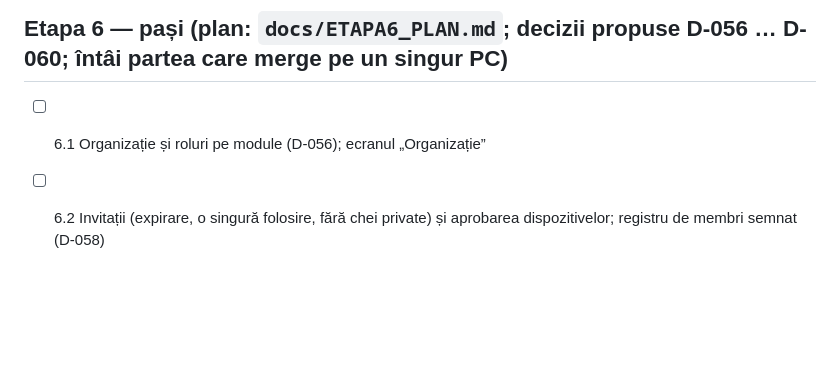
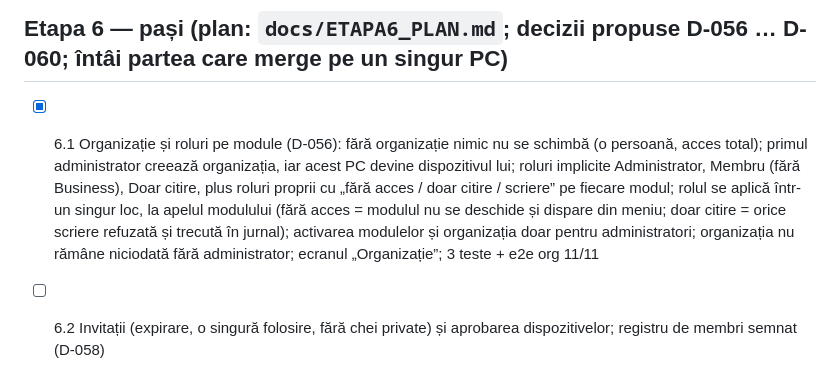
Before and after one commit to Adriancu91/K.G.B, a Markdown page: WORKLIST.md, the part around the change. Drawn GitHub-style; blank space fills up the shorter version.

```diff
--- a/WORKLIST.md
+++ b/WORKLIST.md
@@ -111,7 +111,7 @@ Interdicții permanente: fără baze de date (D-005, D-018), fără schimbări d
 
 ## Etapa 6 — pași (plan: `docs/ETAPA6_PLAN.md`; decizii propuse D-056 … D-060; întâi partea care merge pe un singur PC)
 
-- [ ] 6.1 Organizație și roluri pe module (D-056); ecranul „Organizație”
+- [x] 6.1 Organizație și roluri pe module (D-056): fără organizație nimic nu se schimbă (o persoană, acces total); primul administrator creează organizația, iar acest PC devine dispozitivul lui; roluri implicite Administrator, Membru (fără Business), Doar citire, plus roluri proprii cu „fără acces / doar citire / scriere” pe fiecare modul; rolul se aplică într-un singur loc, la apelul modulului (fără acces = modulul nu se deschide și dispare din meniu; doar citire = orice scriere refuzată și trecută în jurnal); activarea modulelor și organizația doar pentru administratori; organizația nu rămâne niciodată fără administrator; ecranul „Organizație”; 3 teste + e2e org 11/11
 - [ ] 6.2 Invitații (expirare, o singură folosire, fără chei private) și aprobarea dispozitivelor; registru de membri semnat (D-058)
 - [ ] 6.3 Protocolul de sincronizare, independent de rețea (D-057), doar datele permise de rol (D-059)
 - [ ] 6.4 Conflicte în aplicație; decizia ajunge pe toate dispozitivele
```
Also changed, not shown: docs/etapa6/e2e-org/01-organizatie.png (added), docs/etapa6/e2e-org/02-doar-citire.png (added), 10 other files.
